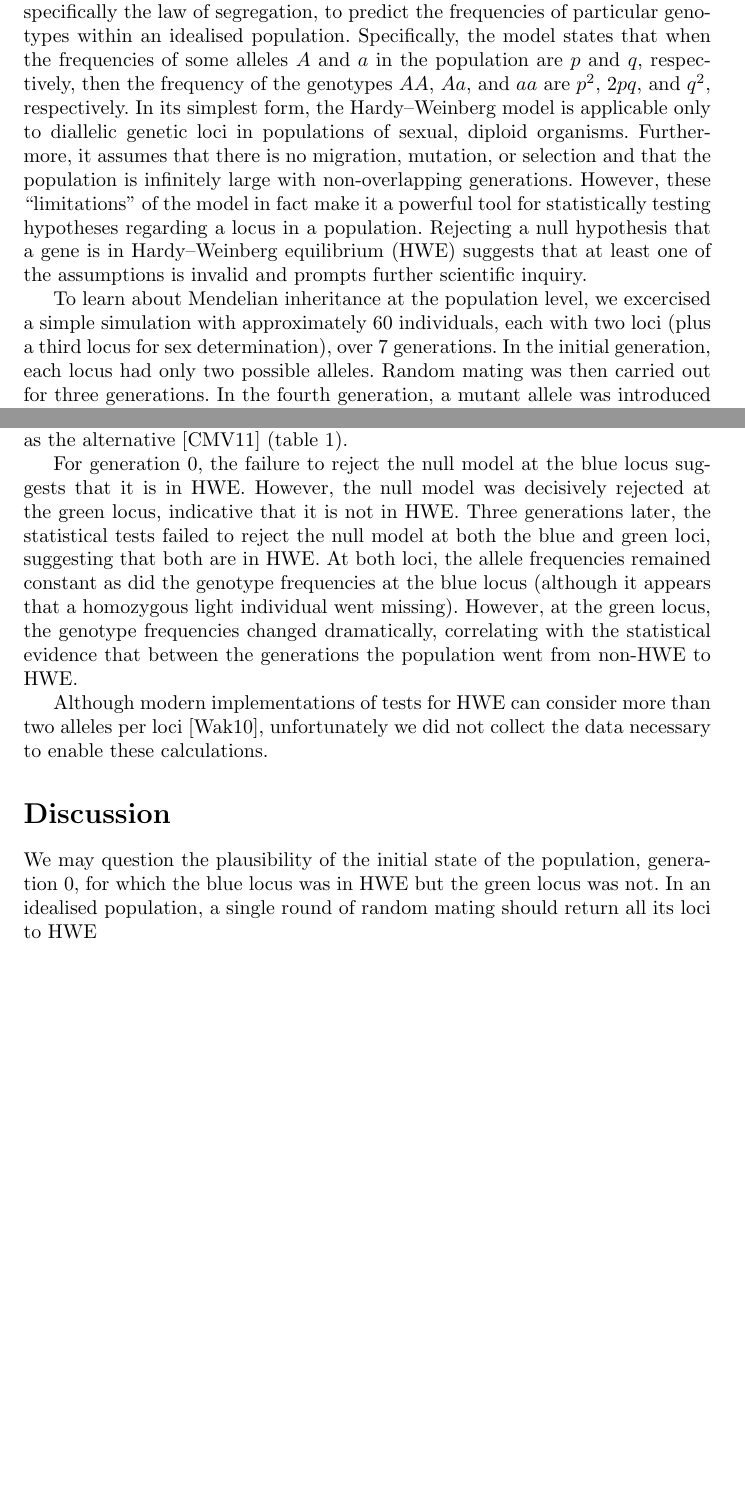
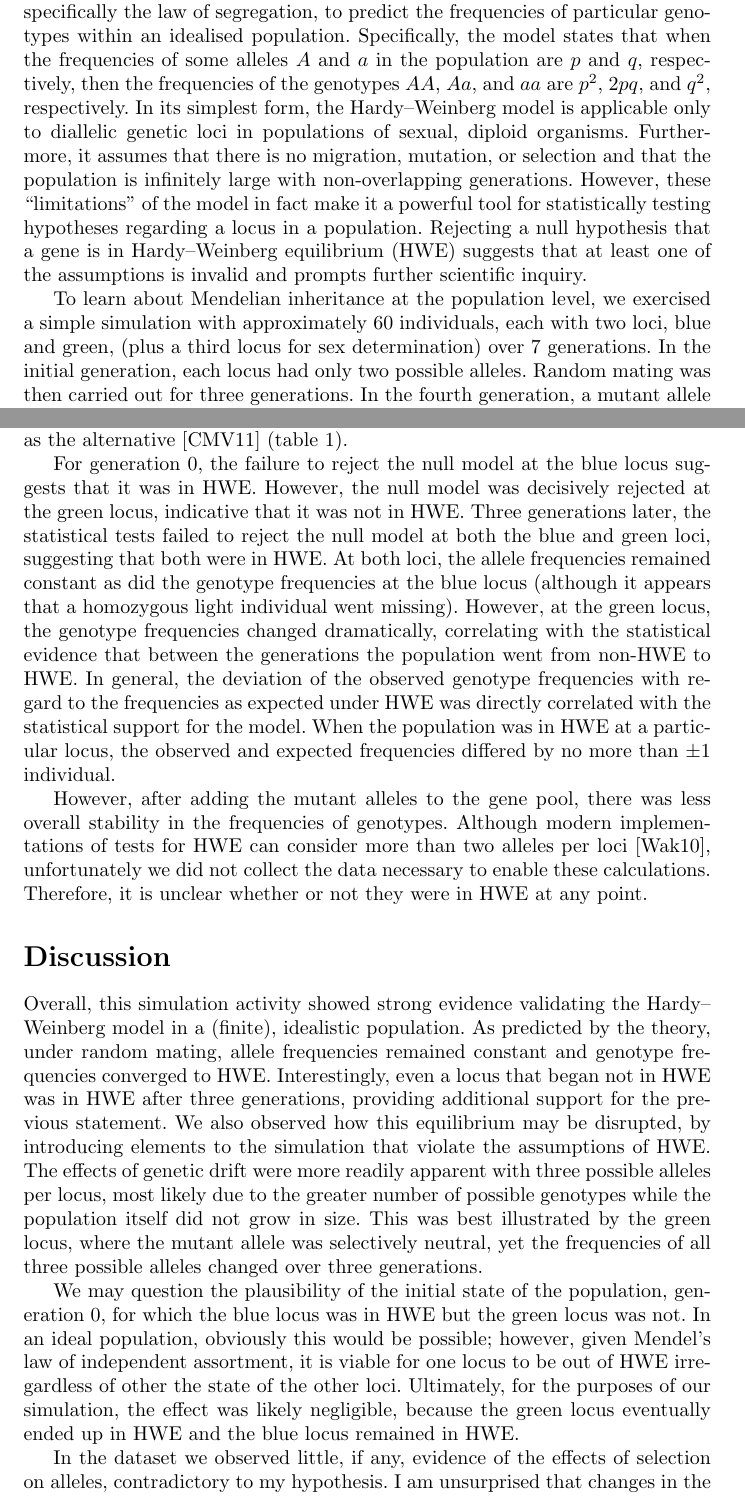
Before and after one commit to armanbilge/BIOSCI210, a LaTeX document (hardy-weinberg/h-w.tex): two parts of pages 1 and 3 of 4, joined at a grey line, cut so that both start at the same text, the shorter picture padded with empty space. Compiled offline with pdfLaTeX.

Commit message:
Final commit of h-w

```diff
--- a/hardy-weinberg/h-w.tex
+++ b/hardy-weinberg/h-w.tex
@@ -45,7 +45,7 @@
             frequencies of particular genotypes within an idealised population.
         Specifically, the model states that when the frequencies of some
             alleles $A$ and~$a$ in the population are $p$ and~$q$,
-            respectively, then the frequency of the genotypes $AA$, $Aa$,
+            respectively, then the frequencies of the genotypes $AA$, $Aa$,
             and~$aa$ are $p^2$, $2pq$, and~$q^2$, respectively.
         In its simplest form, the Hardy--Weinberg model is applicable only to
             diallelic genetic loci in populations of sexual, diploid organisms.
@@ -60,9 +60,9 @@
             scientific inquiry.
 
         To learn about Mendelian inheritance at the population level, we
-            excercised a simple simulation with approximately 60 individuals,
-            each with two loci (plus a third locus for sex determination),
-            over 7 generations.
+            exercised a simple simulation with approximately 60 individuals,
+            each with two loci, blue and green, (plus a third locus for sex
+            determination) over 7 generations.
         In the initial generation, each locus had only two possible alleles.
         Random mating was then carried out for three generations.
         In the fourth generation, a mutant allele was introduced at both loci.
@@ -138,10 +138,11 @@
         (table~\ref{tab:data}).
 
     For generation~0, the failure to reject the null model at the blue locus
-        suggests that it is in \ac{HWE}. However, the null model was decisively
-        rejected at the green locus, indicative that it is not in \ac{HWE}.
+        suggests that it was in \ac{HWE}. However, the null model was
+        decisively rejected at the green locus, indicative that it was not in
+        \ac{HWE}.
     Three generations later, the statistical tests failed to reject the null
-        model at both the blue and green loci, suggesting that both are in
+        model at both the blue and green loci, suggesting that both were in
         \ac{HWE}.
     At both loci, the allele frequencies remained constant as did the genotype
         frequencies at the blue locus (although it appears that a homozygous
@@ -149,21 +150,52 @@
     However, at the green locus, the genotype frequencies changed dramatically,
         correlating with the statistical evidence that between the generations
         the population went from non-\ac{HWE} to \ac{HWE}.
+    In general, the deviation of the observed genotype frequencies with regard
+        to the frequencies as expected under \ac{HWE} was directly correlated
+        with the statistical support for the model.
+    When the population was in \ac{HWE} at a particular locus, the observed and
+        expected frequencies differed by no more than~$\pm1$ individual.
 
+    However, after adding the mutant alleles to the gene pool, there was less
+        overall stability in the frequencies of genotypes.
     Although modern implementations of tests for \ac{HWE} can consider more
         than two alleles per loci~\cite{Wak10}, unfortunately we did not
         collect the data necessary to enable these calculations.
+    Therefore, it is unclear whether or not they were in \ac{HWE} at any point.
 
     \section*{Discussion}
 
-
+        Overall, this simulation activity showed strong evidence validating the
+            Hardy--Weinberg model in a (finite), idealistic population.
+        As predicted by the theory, under random mating, allele frequencies
+            remained constant and genotype frequencies converged to \ac{HWE}.
+        Interestingly, even a locus that began not in \ac{HWE} was in \ac{HWE}
+            after three generations, providing additional support for the
+            previous statement.
+        We also observed how this equilibrium may be disrupted, by introducing
+            elements to the simulation that violate the assumptions of
+            \ac{HWE}.
+        The effects of genetic drift were more readily apparent with three
+            possible alleles per locus, most likely due to the greater number
+            of possible genotypes while the population itself did not grow in
+            size.
+        This was best illustrated by the green locus, where the mutant allele
+            was selectively neutral, yet the frequencies of all three possible
+            alleles changed over three generations.
 
         We may question the plausibility of the initial state of the
             population, generation~0, for which the blue locus was in
             \ac{HWE} but the green locus was not.
-        In an idealised population, a single round of random mating should
-            return all its loci to \ac{HWE}
+        In an ideal population, obviously this would be possible; however,
+            given Mendel's law of independent assortment, it is viable for one
+            locus to be out of \ac{HWE} irregardless of other the state of the
+            other loci.
+        Ultimately, for the purposes of our simulation, the effect was likely
+            negligible, because the green locus eventually ended up in \ac{HWE}
+            and the blue locus remained in \ac{HWE}.
 
+        In the dataset we observed little, if any, evidence of the effects of
+            selection on alleles, contradictory to my hypothesis.
         I am unsurprised that changes in the frequency of the $B1$ mutant
             allele after three generations were minimal despite the apparent
             selective pressure on it.
```
Also changed, not shown: hardy-weinberg/h-w.tex (4 more changed lines).
